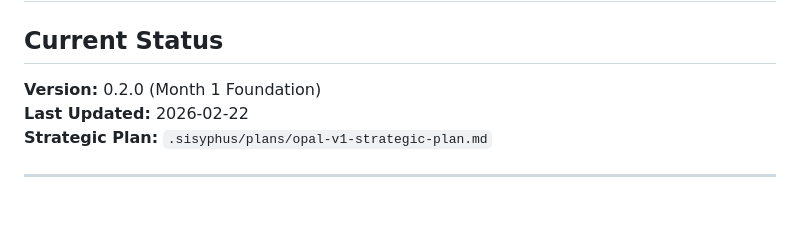
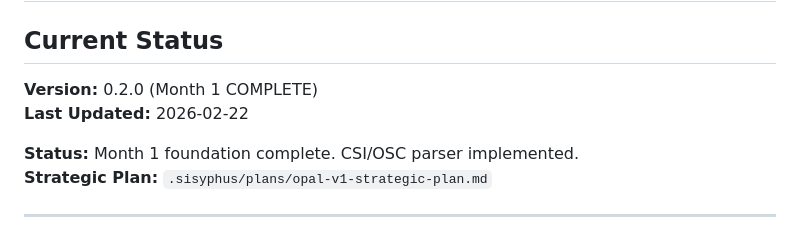
Before and after one commit to darthdubu/opal, a Markdown page: .agent/CONTINUITY.md, the part around the change. Drawn GitHub-style; blank space fills up the shorter version.

Commit message:
docs: Update CONTINUITY.md - Month 1 Complete (v0.2.0)
- Mark Month 1 as complete with CSI/OSC parser
- Update progress tracking
- Ready for Month 2 implementation

```diff
--- a/.agent/CONTINUITY.md
+++ b/.agent/CONTINUITY.md
@@ -2,8 +2,10 @@
 
 ## Current Status
 
-**Version:** 0.2.0 (Month 1 Foundation)
+**Version:** 0.2.0 (Month 1 COMPLETE)
 **Last Updated:** 2026-02-22
+
+**Status:** Month 1 foundation complete. CSI/OSC parser implemented.
 **Strategic Plan:** `.sisyphus/plans/opal-v1-strategic-plan.md`
 
 ---
```
